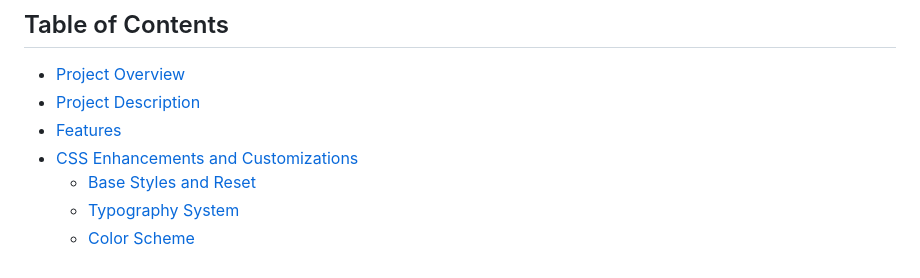
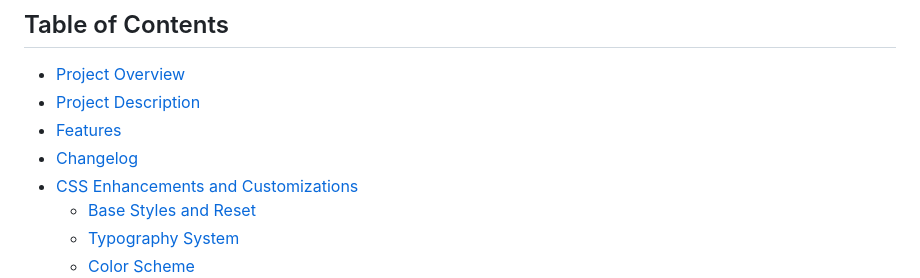
Before and after one commit to ribatebalelo/Web-Development-Part-2, a Markdown page: README.md, the part around one of its changes. Rendered like a GitHub page.

```diff
--- a/README.md
+++ b/README.md
@@ -9,6 +9,7 @@
 - [Project Overview](#project-overview)
 - [Project Description](#project-description)
 - [Features](#features)
+- [Changelog](#Changelog)
 - [CSS Enhancements and Customizations](#css-enhancements-and-customizations)
   - [Base Styles and Reset](#base-styles-and-reset)
   - [Typography System](#typography-system)
```
Also changed, not shown: other parts of README.md (+1 -1 lines).
